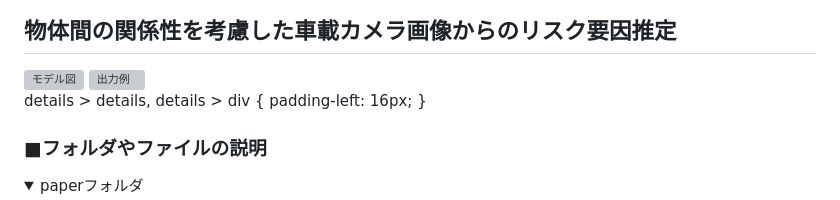
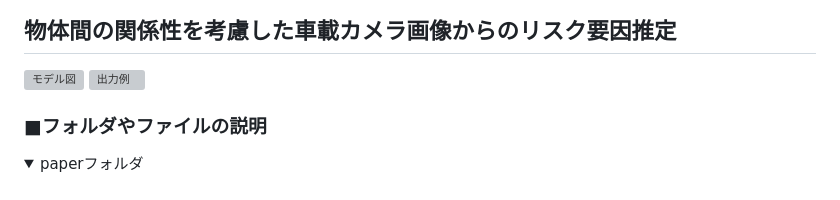
Before and after one commit to naoki01maeda/2024--, a Markdown page: README.md, the part around the change. Rendered like a GitHub page; folded sections open; grey boxes are pictures that could not be loaded.

```diff
--- a/README.md
+++ b/README.md
@@ -3,10 +3,6 @@
 <img width="600" alt="モデル図" src="https://github.com/naoki01maeda/2024-maeda/assets/98692841/b0fcb92f-966a-401e-856d-091b31dd134a">
 <img width="679" alt="出力例" src="https://github.com/naoki01maeda/2024-maeda/assets/98692841/a758c736-2ebe-4a16-8633-b56b48a91b62">
 
-details > details,
-details > div {
-  padding-left: 16px;
-}
 
 ### ■フォルダやファイルの説明
 
```
